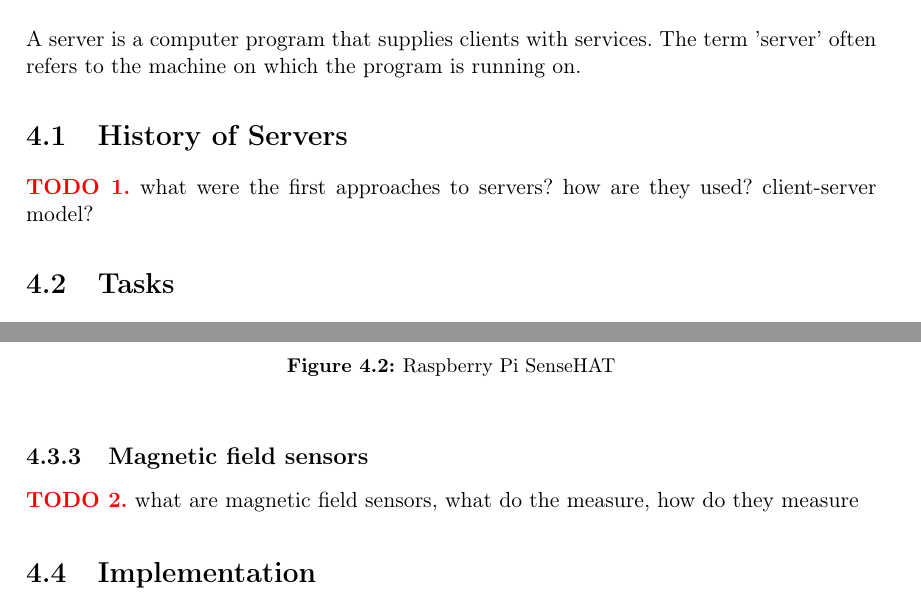
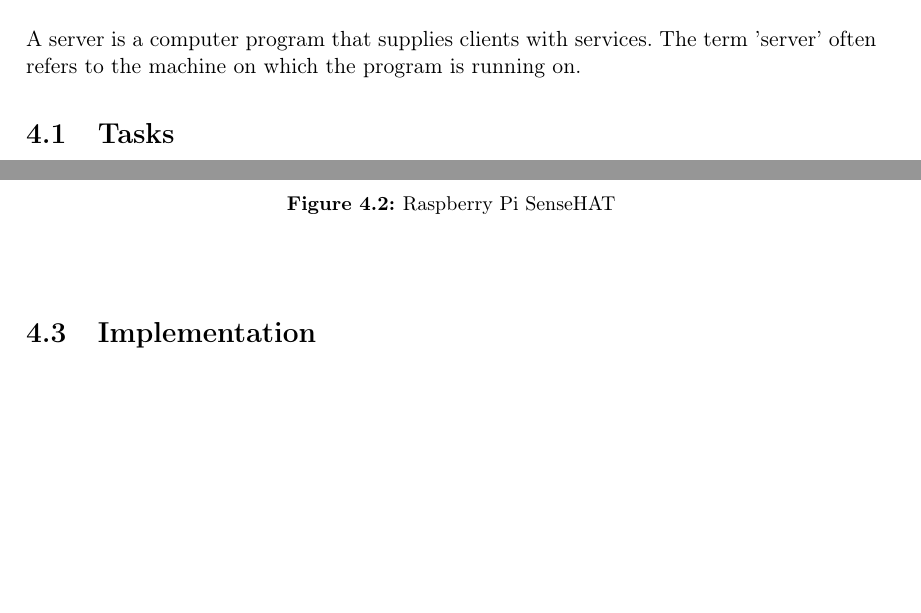
Before and after one commit to nicokratky/diploma-thesis, a LaTeX thesis (_Diplomarbeit.tex, which reads text/server.tex): two parts of pages 22 and 24 of 58, joined at a grey line, cut so that both start at the same text, the shorter picture padded with empty space. Compiled offline with pdfLaTeX.

Commit message:
removed todos

```diff
--- a/text/server.tex
+++ b/text/server.tex
@@ -4,10 +4,6 @@
 \author{Nico Kratky}
 %
 A server is a computer program that supplies clients with services. The term 'server' often refers to the machine on which the program is running on.
-
-\section{History of Servers}
-
-\todo{what were the first approaches to servers? how are they used? client-server model?}
 
 \section{Tasks}
 The tasks of the server are to manage incoming connections and their requests. It should always be prepared to send sensor data to a client if it is requested.
@@ -64,10 +60,6 @@ Because this project focuses on data from magnetic field sensors, the focus was
 	\label{fig:raspberrypi3b}
 \end{figure}
 
-\subsection{Magnetic field sensors}
-
-\todo{what are magnetic field sensors, what do the measure, how do they measure}
-
 \section{Implementation}
 
 The server program of GRAMOC is written in Python. This allows for great compatibility as Python comes preinstalled on many systems.
```
